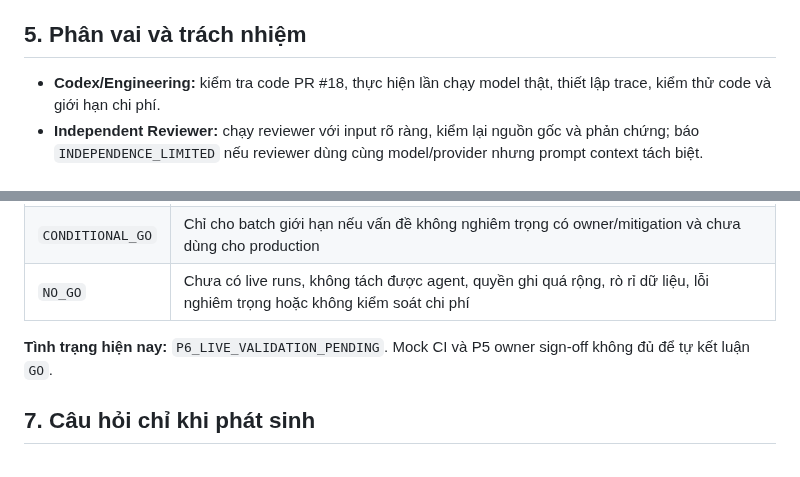
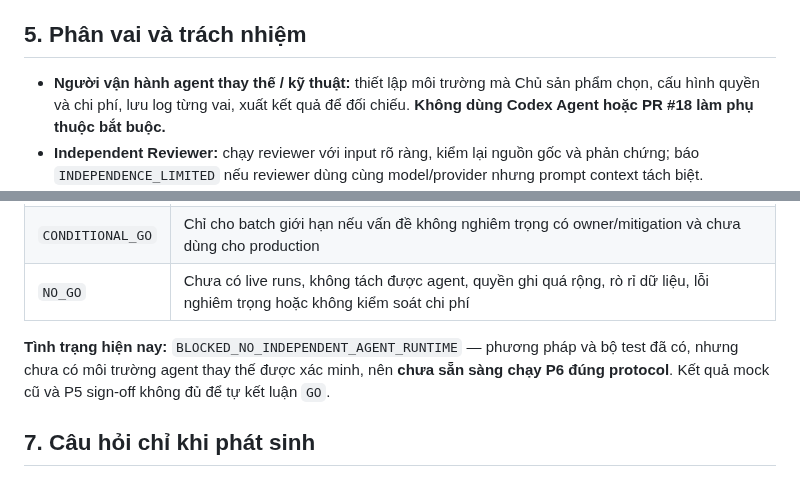
Before and after one commit to ChadNguyen1608/app-parent-pal, a Markdown page: documents/app-design-document/Feature_3_2_L4_P6_Live_Validation_Plan_REVIEW.md, 2 parts joined by grey strips. Rendered like a GitHub page.

```diff
--- a/documents/app-design-document/Feature_3_2_L4_P6_Live_Validation_Plan_REVIEW.md
+++ b/documents/app-design-document/Feature_3_2_L4_P6_Live_Validation_Plan_REVIEW.md
@@ -48,7 +48,7 @@ Các case này là **test bổ sung P6**, chưa tự động đổi con số **6
 
 ## 5. Phân vai và trách nhiệm
 
-- **Codex/Engineering:** kiểm tra code PR #18, thực hiện lần chạy model thật, thiết lập trace, kiểm thử code và giới hạn chi phí.
+- **Người vận hành agent thay thế / kỹ thuật:** thiết lập môi trường mà Chủ sản phẩm chọn, cấu hình quyền và chi phí, lưu log từng vai, xuất kết quả để đối chiếu. **Không dùng Codex Agent hoặc PR #18 làm phụ thuộc bắt buộc.**
 - **Independent Reviewer:** chạy reviewer với input rõ ràng, kiểm lại nguồn gốc và phản chứng; báo `INDEPENDENCE_LIMITED` nếu reviewer dùng cùng model/provider nhưng prompt context tách biệt.
 - **Product Owner:** chỉ duyệt vấn đề nghiệp vụ có ảnh hưởng, không cần kiểm từng dòng code hay tất cả test cases.
 - **Chuyên gia pháp lý/giáo dục/riêng tư:** duyệt các vấn đề theo thẩm quyền; kết quả agent không thay thế họ.
@@ -61,7 +61,7 @@ Các case này là **test bổ sung P6**, chưa tự động đổi con số **6
 | `CONDITIONAL_GO` | Chỉ cho batch giới hạn nếu vấn đề không nghiêm trọng có owner/mitigation và chưa dùng cho production |
 | `NO_GO` | Chưa có live runs, không tách được agent, quyền ghi quá rộng, rò rỉ dữ liệu, lỗi nghiêm trọng hoặc không kiểm soát chi phí |
 
-**Tình trạng hiện nay:** `P6_LIVE_VALIDATION_PENDING`. Mock CI và P5 owner sign-off không đủ để tự kết luận `GO`.
+**Tình trạng hiện nay:** `BLOCKED_NO_INDEPENDENT_AGENT_RUNTIME` — phương pháp và bộ test đã có, nhưng chưa có môi trường agent thay thế được xác minh, nên **chưa sẵn sàng chạy P6 đúng protocol**. Kết quả mock cũ và P5 sign-off không đủ để tự kết luận `GO`.
 
 ## 7. Câu hỏi chỉ khi phát sinh
 
```
Also changed, not shown: other parts of documents/app-design-document/Feature_3_2_L4_P6_Live_Validation_Plan_REVIEW.md (+7 -6 lines).
